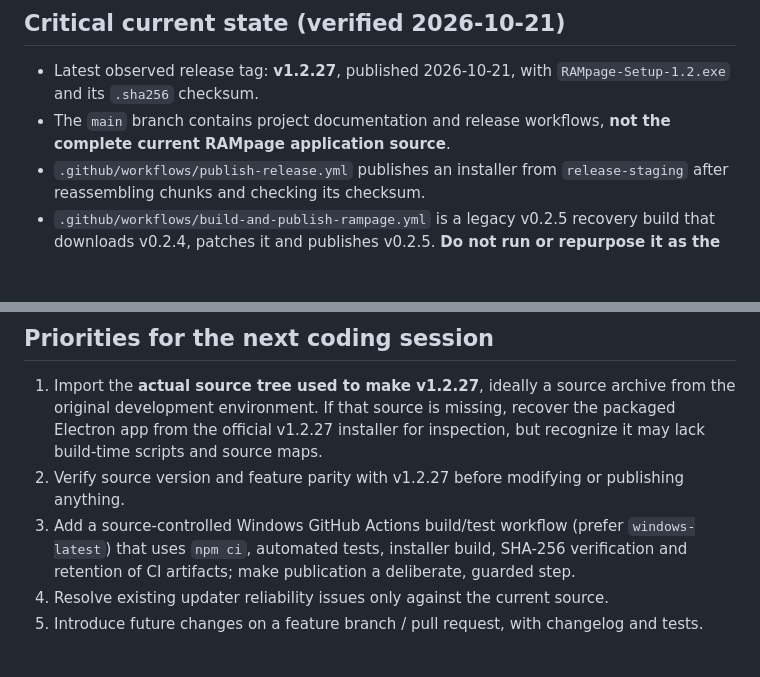
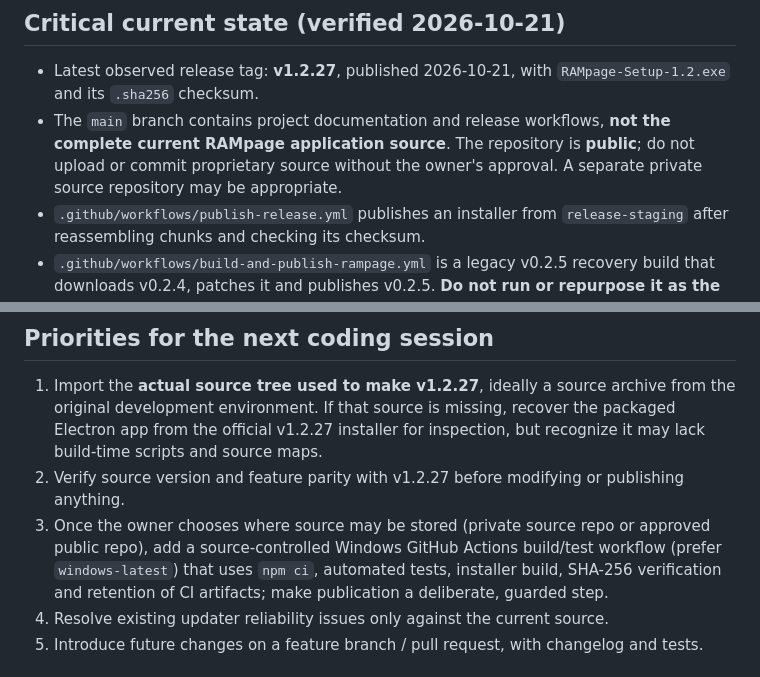
Before and after one commit to ctrlaltandfix/RAMpage, a Markdown page: AGENTS.md, 2 parts joined by grey strips. GitHub-like rendering; blank space fills up the shorter version.

Commit message:
Clarify public-repository source confidentiality in handover

```diff
--- a/AGENTS.md
+++ b/AGENTS.md
@@ -6,7 +6,7 @@ Release feed: GitHub Releases for this repository.
 
 ## Critical current state (verified 2026-10-21)
 - Latest observed release tag: **v1.2.27**, published 2026-10-21, with `RAMpage-Setup-1.2.exe` and its `.sha256` checksum.
-- The `main` branch contains project documentation and release workflows, **not the complete current RAMpage application source**.
+- The `main` branch contains project documentation and release workflows, **not the complete current RAMpage application source**. The repository is **public**; do not upload or commit proprietary source without the owner's approval. A separate private source repository may be appropriate.
 - `.github/workflows/publish-release.yml` publishes an installer from `release-staging` after reassembling chunks and checking its checksum.
 - `.github/workflows/build-and-publish-rampage.yml` is a legacy v0.2.5 recovery build that downloads v0.2.4, patches it and publishes v0.2.5. **Do not run or repurpose it as the current-source build.**
 - A historic, separately saved `RAMpage-0.2.5-persistence-fix-source.zip` includes the old Electron `src/`, `build/`, `package.json`, `package-lock.json` and tests. **Do not mistake it for v1.2.27.**
@@ -15,7 +15,7 @@ Release feed: GitHub Releases for this repository.
 ## Priorities for the next coding session
 1. Import the **actual source tree used to make v1.2.27**, ideally a source archive from the original development environment. If that source is missing, recover the packaged Electron app from the official v1.2.27 installer for inspection, but recognize it may lack build-time scripts and source maps.
 2. Verify source version and feature parity with v1.2.27 before modifying or publishing anything.
-3. Add a source-controlled Windows GitHub Actions build/test workflow (prefer `windows-latest`) that uses `npm ci`, automated tests, installer build, SHA-256 verification and retention of CI artifacts; make publication a deliberate, guarded step.
+3. Once the owner chooses where source may be stored (private source repo or approved public repo), add a source-controlled Windows GitHub Actions build/test workflow (prefer `windows-latest`) that uses `npm ci`, automated tests, installer build, SHA-256 verification and retention of CI artifacts; make publication a deliberate, guarded step.
 4. Resolve existing updater reliability issues only against the current source.
 5. Introduce future changes on a feature branch / pull request, with changelog and tests.
 
```
